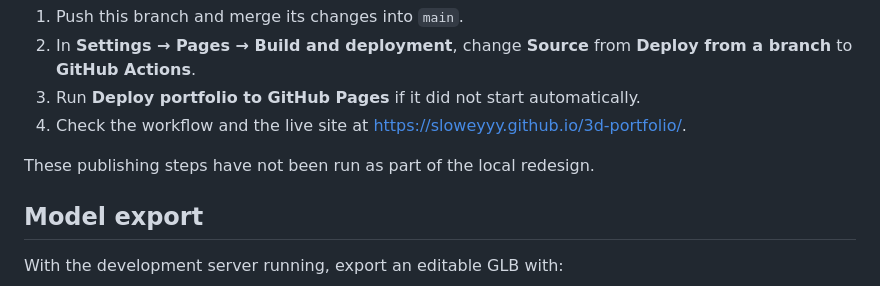
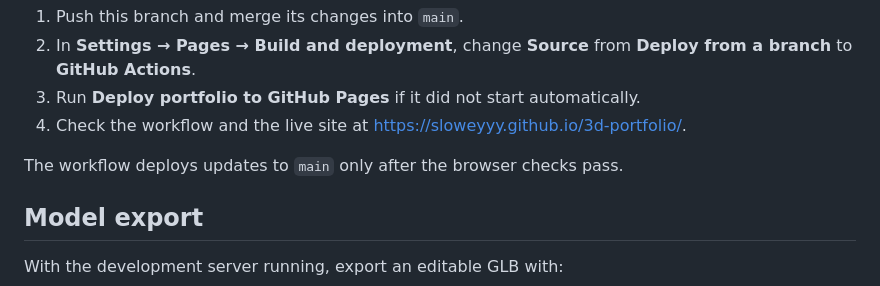
Before and after one commit to sloweyyy/3d-portfolio, a Markdown page: README.md, the part around the change. GitHub-like rendering.

Commit message:
Document automated production deployment

```diff
--- a/README.md
+++ b/README.md
@@ -51,7 +51,7 @@ The old site served the source HTML directly from `main`. That HTML requested `/
 3. Run **Deploy portfolio to GitHub Pages** if it did not start automatically.
 4. Check the workflow and the live site at <https://sloweyyy.github.io/3d-portfolio/>.
 
-These publishing steps have not been run as part of the local redesign.
+The workflow deploys updates to `main` only after the browser checks pass.
 
 ## Model export
 
```
